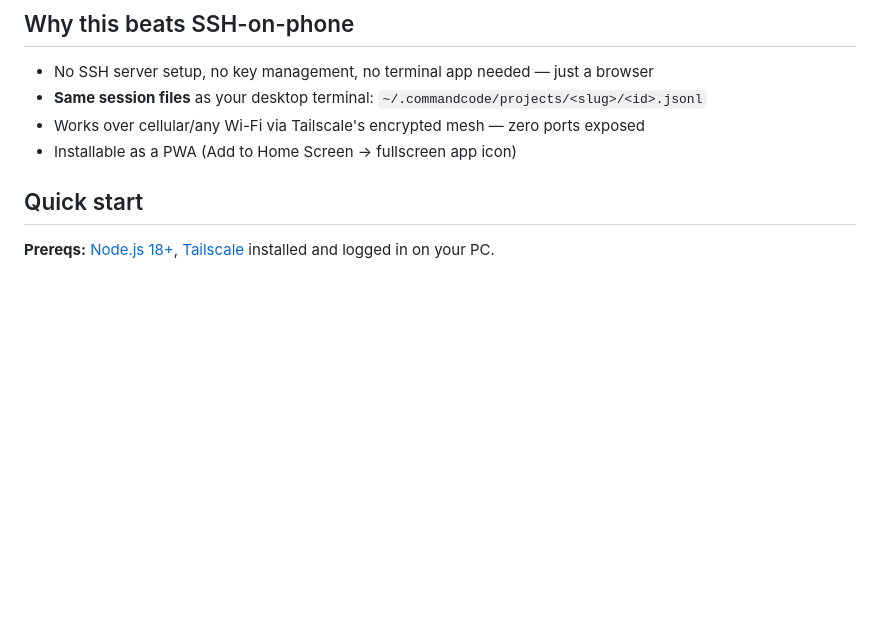
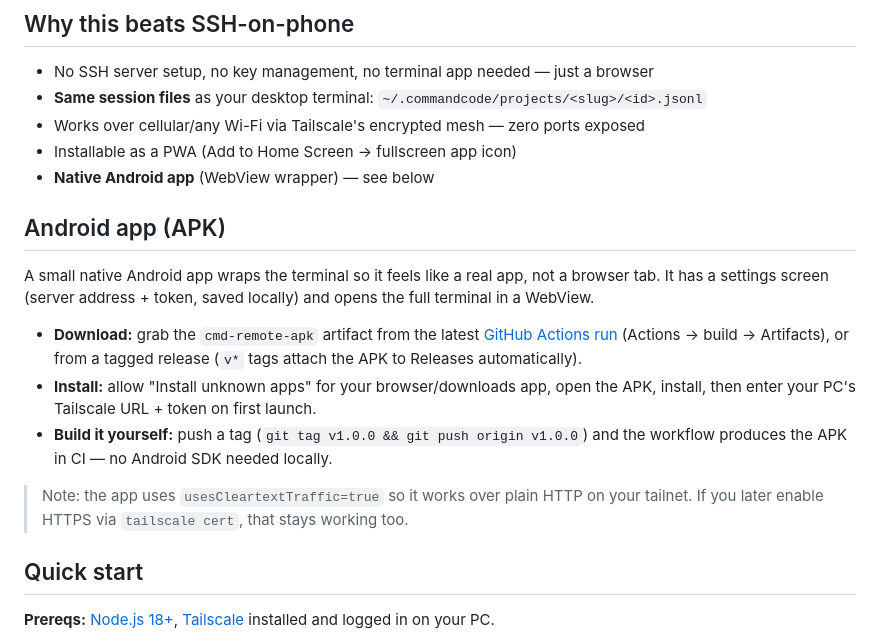
Before and after one commit to wxgmin/cmd-remote, a Markdown page: README.md, the part around the change. Rendered like a GitHub page; blank space fills up the shorter version.

Commit message:
Document Android app and APK install

```diff
--- a/README.md
+++ b/README.md
@@ -22,6 +22,24 @@ No open ports, no cloud dependency — your PC does all the work.
 - **Same session files** as your desktop terminal: `~/.commandcode/projects/<slug>/<id>.jsonl`
 - Works over cellular/any Wi-Fi via Tailscale's encrypted mesh — zero ports exposed
 - Installable as a PWA (Add to Home Screen → fullscreen app icon)
+- **Native Android app** (WebView wrapper) — see below
+
+## Android app (APK)
+
+A small native Android app wraps the terminal so it feels like a real app, not a browser
+tab. It has a settings screen (server address + token, saved locally) and opens the full
+terminal in a WebView.
+
+- **Download:** grab the `cmd-remote-apk` artifact from the latest
+  [GitHub Actions run](https://github.com/wxgmin/cmd-remote/actions) (Actions → build →
+  Artifacts), or from a tagged release (`v*` tags attach the APK to Releases automatically).
+- **Install:** allow "Install unknown apps" for your browser/downloads app, open the APK,
+  install, then enter your PC's Tailscale URL + token on first launch.
+- **Build it yourself:** push a tag (`git tag v1.0.0 && git push origin v1.0.0`) and the
+  workflow produces the APK in CI — no Android SDK needed locally.
+
+> Note: the app uses `usesCleartextTraffic=true` so it works over plain HTTP on your
+> tailnet. If you later enable HTTPS via `tailscale cert`, that stays working too.
 
 ## Quick start
 
```
